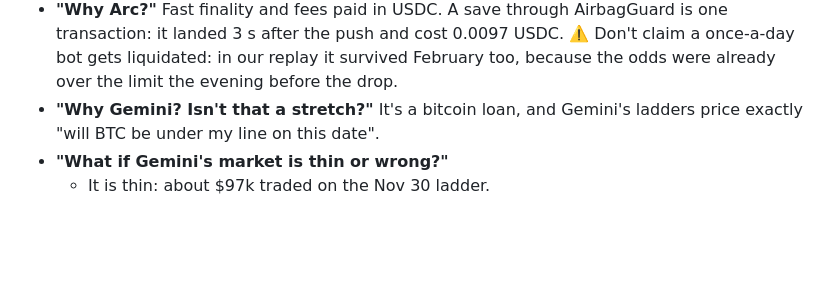
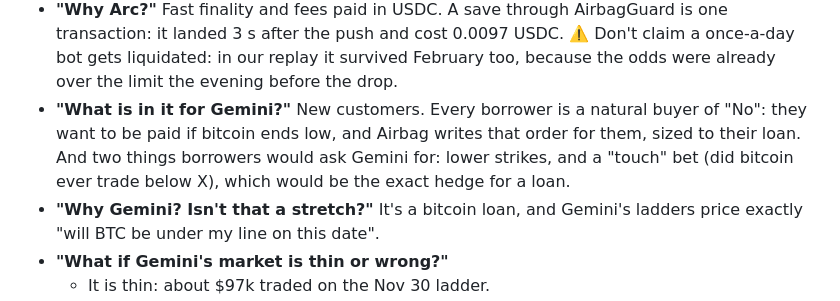
Before and after one commit to MatthewSullivn/Airbag, a Markdown page: docs/DEMO.md, the part around the change. GitHub-like rendering; blank space fills up the shorter version.

```diff
--- a/docs/DEMO.md
+++ b/docs/DEMO.md
@@ -73,6 +73,7 @@ Use these numbers, not the early drafts. Two answers in our first plan did not s
   - The odds also react to how nervous the market is. With Nov 17's ladders, the odds trigger fires around health 1.19, before Borrow Kit's own WARN band. On a calmer day it would fire later.
 - **"Why not just borrow less?"** Then that money is locked in the loan all the time. With Airbag it sits in savings earning interest. ⚠️ In our replay at 60% borrowed, **58%** of the savings stayed in the pot on average (not the 86% in our first draft). In calm stretches all of it did.
 - **"Why Arc?"** Fast finality and fees paid in USDC. A save through AirbagGuard is one transaction: it landed 3 s after the push and cost 0.0097 USDC. ⚠️ Don't claim a once-a-day bot gets liquidated: in our replay it survived February too, because the odds were already over the limit the evening before the drop.
+- **"What is in it for Gemini?"** New customers. Every borrower is a natural buyer of "No": they want to be paid if bitcoin ends low, and Airbag writes that order for them, sized to their loan. And two things borrowers would ask Gemini for: lower strikes, and a "touch" bet (did bitcoin ever trade below X), which would be the exact hedge for a loan.
 - **"Why Gemini? Isn't that a stretch?"** It's a bitcoin loan, and Gemini's ladders price exactly "will BTC be under my line on this date".
 - **"What if Gemini's market is thin or wrong?"**
   - It is thin: about $97k traded on the Nov 30 ladder.
```
Also changed, not shown: AGENTS.md (+1 -1 lines), README.md (+17 -1 lines), docs/page-10-hedge-ticket.jpg (added), docs/page-11-my-loan.jpg (added), docs/page-7-number-being-made.jpg (added), docs/page-8-what-if.jpg (added), docs/page-9-odds-checked.jpg (added).
